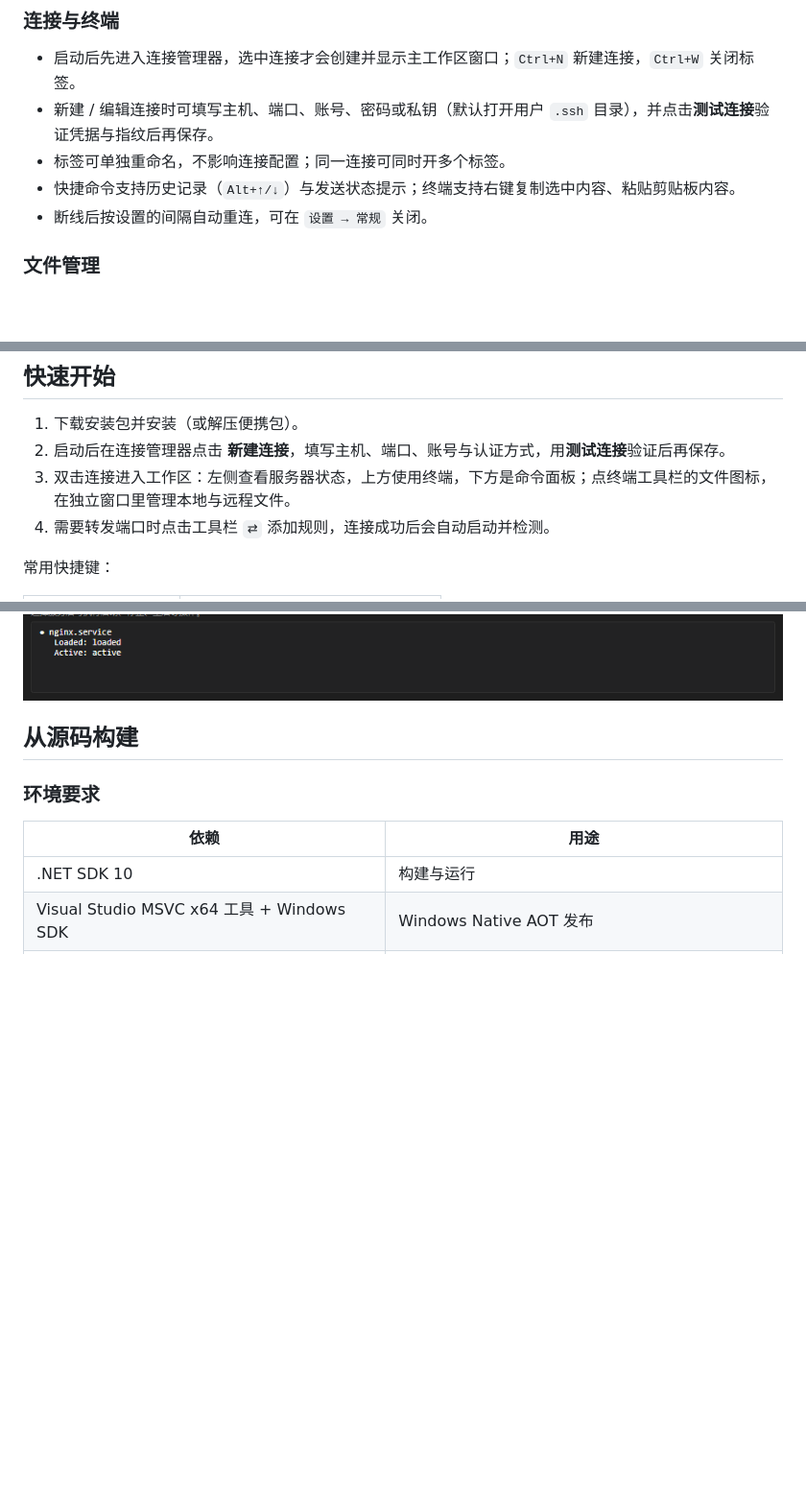
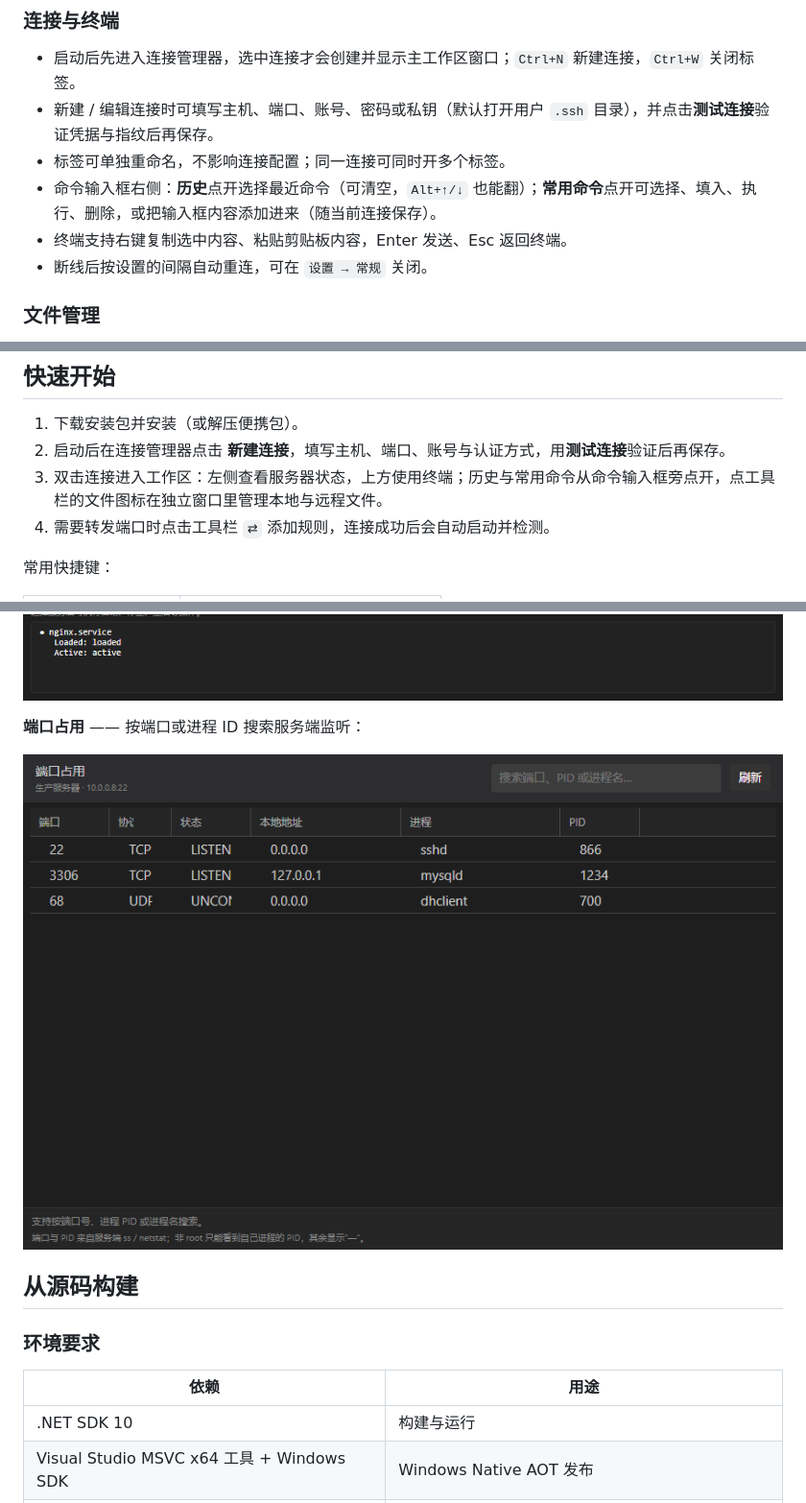
Before and after one commit to coolqingcheng/shell-x, a Markdown page: README.md, 3 parts joined by grey strips. Shown at 96% size. Rendered like a GitHub page; pictures changed too: docs/images/port-usage.png (added); blank space fills up the shorter version.

```diff
--- a/README.md
+++ b/README.md
@@ -50,7 +51,8 @@ ShellX 使用 **Avalonia UI + .NET 10** 构建，界面布局参考 FinalShell
 - 启动后先进入连接管理器，选中连接才会创建并显示主工作区窗口；`Ctrl+N` 新建连接，`Ctrl+W` 关闭标签。
 - 新建 / 编辑连接时可填写主机、端口、账号、密码或私钥（默认打开用户 `.ssh` 目录），并点击**测试连接**验证凭据与指纹后再保存。
 - 标签可单独重命名，不影响连接配置；同一连接可同时开多个标签。
-- 快捷命令支持历史记录（`Alt+↑/↓`）与发送状态提示；终端支持右键复制选中内容、粘贴剪贴板内容。
+- 命令输入框右侧：**历史**点开选择最近命令（可清空，`Alt+↑/↓` 也能翻）；**常用命令**点开可选择、填入、执行、删除，或把输入框内容添加进来（随当前连接保存）。
+- 终端支持右键复制选中内容、粘贴剪贴板内容，Enter 发送、Esc 返回终端。
 - 断线后按设置的间隔自动重连，可在 `设置 → 常规` 关闭。
 
 ### 文件管理
@@ -138,7 +149,7 @@ GET  http://127.0.0.1:8765/healthz
 
 1. 下载安装包并安装（或解压便携包）。
 2. 启动后在连接管理器点击 **新建连接**，填写主机、端口、账号与认证方式，用**测试连接**验证后再保存。
-3. 双击连接进入工作区：左侧查看服务器状态，上方使用终端，下方是命令面板；点终端工具栏的文件图标，在独立窗口里管理本地与远程文件。
+3. 双击连接进入工作区：左侧查看服务器状态，上方使用终端；历史与常用命令从命令输入框旁点开，点工具栏的文件图标在独立窗口里管理本地与远程文件。
 4. 需要转发端口时点击工具栏 `⇄` 添加规则，连接成功后会自动启动并检测。
 
 常用快捷键：
@@ -169,5 +180,9 @@ GET  http://127.0.0.1:8765/healthz
 
 ![服务状态窗口](docs/images/service-status.png)
+
+**端口占用** —— 按端口或进程 ID 搜索服务端监听：
+
+![端口占用窗口](docs/images/port-usage.png)
 
 ## 从源码构建
 
```
Also changed, not shown: other parts of README.md (+14 -4 lines), docs/verification.md (+26 -0 lines), docs/images/workspace-dark.png, 15 other files.
